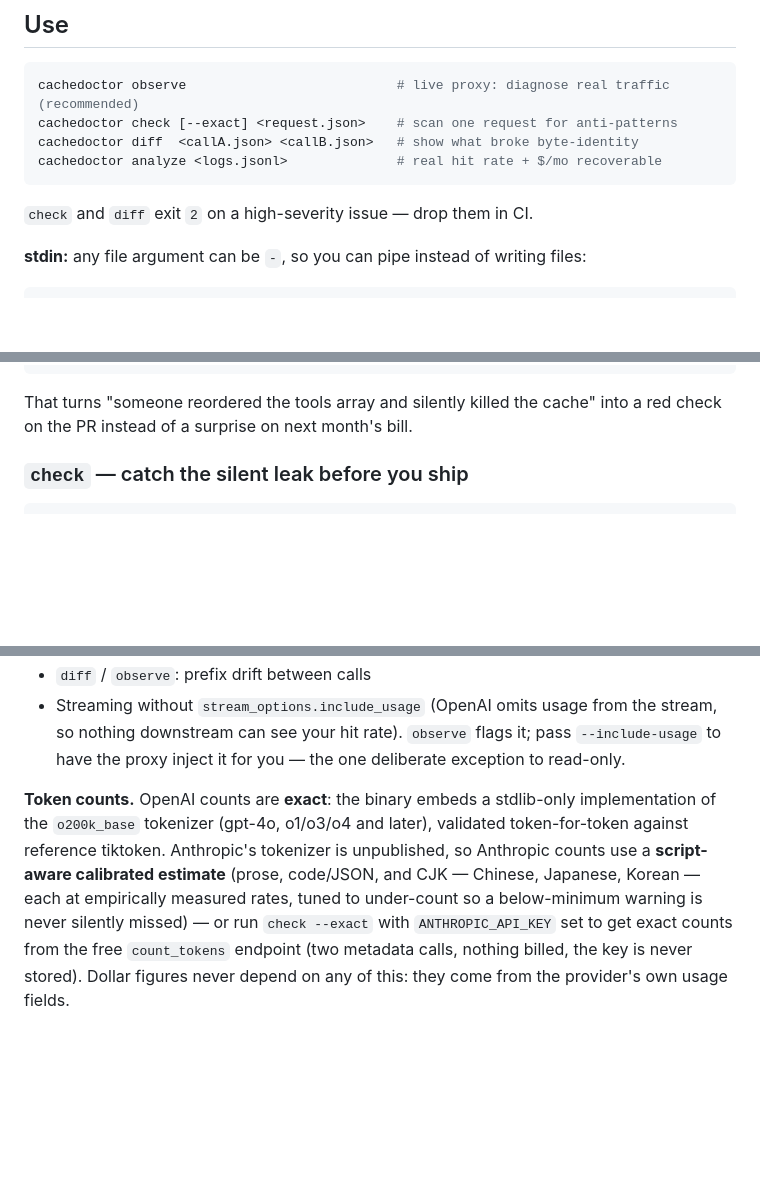
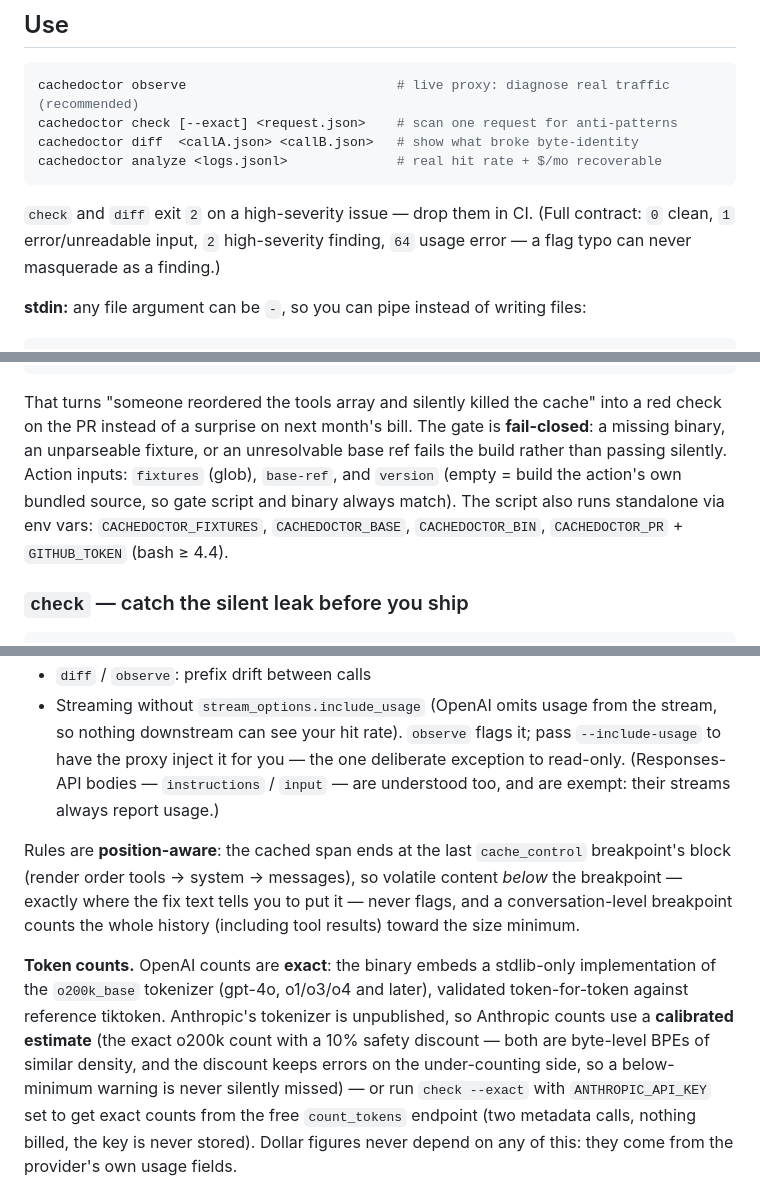
Before and after one commit to cachedoctor/cachedoctor, a Markdown page: README.md, 3 parts joined by grey strips. Drawn GitHub-style; blank space fills up the shorter version.

Commit message:
README: sync docs with shipped behavior
- estimator description was stale (the script-aware heuristic was
  replaced by o200k-minus-10% during the bug hunts)
- document the full exit-code contract (0/1/2/64), Responses-API
  support and its usage-WARN exemption, position-aware rule semantics,
  the gate's fail-closed posture, action inputs, and the gate's
  standalone CACHEDOCTOR_* env interface

````diff
--- a/README.md
+++ b/README.md
@@ -48,6 +48,8 @@ cachedoctor analyze <logs.jsonl>              # real hit rate + $/mo recoverable
 ```
 
 `check` and `diff` exit `2` on a high-severity issue — drop them in CI.
+(Full contract: `0` clean, `1` error/unreadable input, `2` high-severity
+finding, `64` usage error — a flag typo can never masquerade as a finding.)
 
 **stdin:** any file argument can be `-`, so you can pipe instead of writing files:
 
@@ -122,7 +124,13 @@ jobs:
 ```
 
 That turns "someone reordered the tools array and silently killed the cache" into
-a red check on the PR instead of a surprise on next month's bill.
+a red check on the PR instead of a surprise on next month's bill. The gate is
+**fail-closed**: a missing binary, an unparseable fixture, or an unresolvable
+base ref fails the build rather than passing silently. Action inputs:
+`fixtures` (glob), `base-ref`, and `version` (empty = build the action's own
+bundled source, so gate script and binary always match). The script also runs
+standalone via env vars: `CACHEDOCTOR_FIXTURES`, `CACHEDOCTOR_BASE`,
+`CACHEDOCTOR_BIN`, `CACHEDOCTOR_PR` + `GITHUB_TOKEN` (bash ≥ 4.4).
 
 ### `check` — catch the silent leak before you ship
 
@@ -175,15 +183,23 @@ apply — but **prefix instability, prefix ordering, and minimum size do**, and
 - Streaming without `stream_options.include_usage` (OpenAI omits usage from the
   stream, so nothing downstream can see your hit rate). `observe` flags it; pass
   `--include-usage` to have the proxy inject it for you — the one deliberate
-  exception to read-only.
+  exception to read-only. (Responses-API bodies — `instructions` / `input` —
+  are understood too, and are exempt: their streams always report usage.)
+
+Rules are **position-aware**: the cached span ends at the last `cache_control`
+breakpoint's block (render order tools → system → messages), so volatile
+content *below* the breakpoint — exactly where the fix text tells you to put
+it — never flags, and a conversation-level breakpoint counts the whole history
+(including tool results) toward the size minimum.
 
 **Token counts.** OpenAI counts are **exact**: the binary embeds a
 stdlib-only implementation of the `o200k_base` tokenizer (gpt-4o, o1/o3/o4 and
 later), validated token-for-token against reference tiktoken. Anthropic's
-tokenizer is unpublished, so Anthropic counts use a **script-aware calibrated
-estimate** (prose, code/JSON, and CJK — Chinese, Japanese, Korean — each at
-empirically measured rates, tuned to under-count so a below-minimum warning is
-never silently missed) — or run `check --exact` with `ANTHROPIC_API_KEY` set
+tokenizer is unpublished, so Anthropic counts use a **calibrated estimate**
+(the exact o200k count with a 10% safety discount — both are byte-level BPEs
+of similar density, and the discount keeps errors on the under-counting side,
+so a below-minimum warning is never silently missed) — or run `check --exact`
+with `ANTHROPIC_API_KEY` set
 to get exact counts from the free `count_tokens` endpoint (two metadata calls,
 nothing billed, the key is never stored). Dollar figures never depend on any
 of this: they come from the provider's own usage fields.
````
